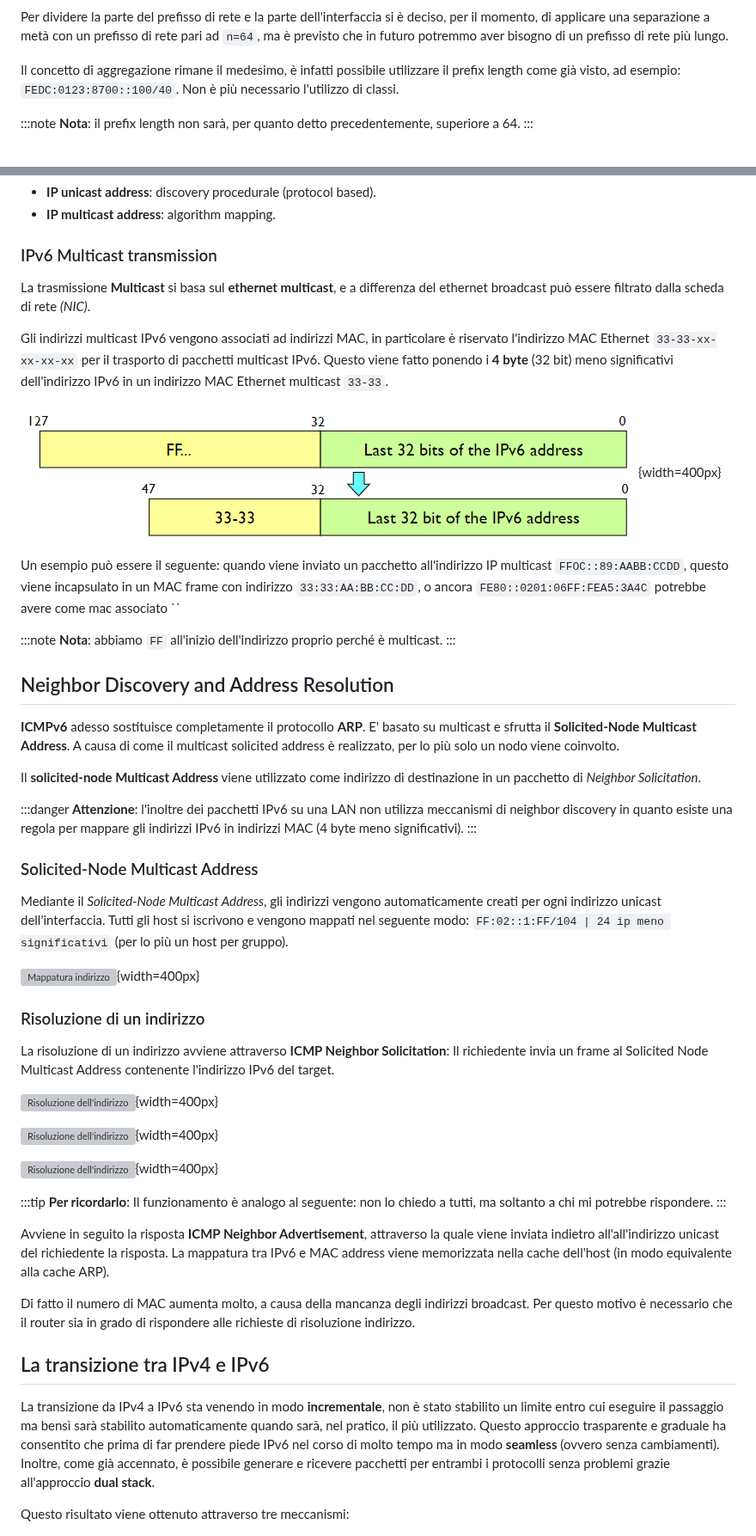
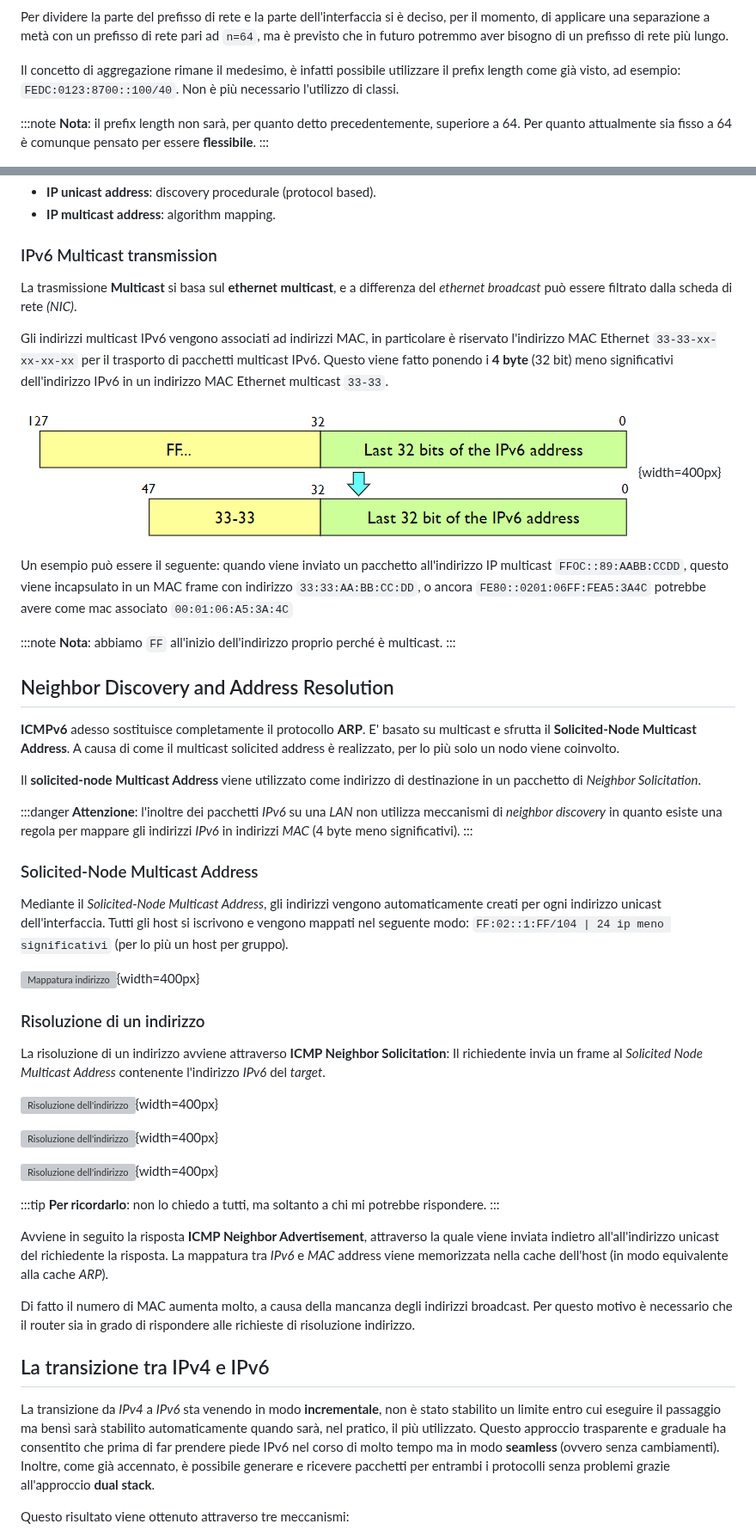
Before and after one commit to Guray00/polito_lectures, a Markdown page: Tecnologie e Servizi di Rete/chapters/02_ipv6.md, 2 parts joined by grey strips. Shown at 86% size. Rendered like a GitHub page; grey boxes are pictures that could not be loaded.

```diff
--- a/Tecnologie e Servizi di Rete/chapters/02_ipv6.md
+++ b/Tecnologie e Servizi di Rete/chapters/02_ipv6.md
@@ -92,7 +92,7 @@ Per dividere la parte del prefisso di rete e la parte dell'interfaccia si è dec
 Il concetto di aggregazione rimane il medesimo, è infatti possibile utilizzare il prefix length come già visto, ad esempio: `FEDC:0123:8700::100/40`. Non è più necessario l'utilizzo di classi.
 
 :::note
-**Nota**: il prefix length non sarà, per quanto detto precedentemente, superiore a 64.
+**Nota**: il prefix length non sarà, per quanto detto precedentemente, superiore a 64. Per quanto attualmente sia fisso a 64 è comunque pensato per essere **flessibile**.
 :::
 
 ![Struttura dell'indirizzo](../images/02_address_structure.png){width=200px}
@@ -330,13 +338,13 @@ Un indirizzo di un pacchetto IPv6 viene associato a un MAC di destinazione attra
 
 ### IPv6 Multicast transmission
 
-La trasmissione **Multicast** si basa sul **ethernet multicast**, e a differenza del ethernet broadcast può essere filtrato dalla scheda di rete _(NIC)_.
+La trasmissione **Multicast** si basa sul **ethernet multicast**, e a differenza del _ethernet broadcast_ può essere filtrato dalla scheda di rete _(NIC)_.
 
 Gli indirizzi multicast IPv6 vengono associati ad indirizzi MAC, in particolare è riservato l'indirizzo MAC Ethernet `33-33-xx-xx-xx-xx` per il trasporto di pacchetti multicast IPv6. Questo viene fatto ponendo i **4 byte** (32 bit) meno significativi dell'indirizzo IPv6 in un indirizzo MAC Ethernet multicast `33-33`.
 
 ![Multicast Transmission](../images/02_multicast_transmission.png){width=400px}
 
-Un esempio può essere il seguente: quando viene inviato un pacchetto all'indirizzo IP multicast `FFOC::89:AABB:CCDD`, questo viene incapsulato in un MAC frame con indirizzo `33:33:AA:BB:CC:DD`, o ancora `FE80::0201:06FF:FEA5:3A4C` potrebbe avere come mac associato ``
+Un esempio può essere il seguente: quando viene inviato un pacchetto all'indirizzo IP multicast `FFOC::89:AABB:CCDD`, questo viene incapsulato in un MAC frame con indirizzo `33:33:AA:BB:CC:DD`, o ancora `FE80::0201:06FF:FEA5:3A4C` potrebbe avere come mac associato `00:01:06:A5:3A:4C`
 
 :::note
 **Nota**: abbiamo `FF` all'inizio dell'indirizzo proprio perché è multicast.
@@ -349,7 +357,7 @@ Un esempio può essere il seguente: quando viene inviato un pacchetto all'indiri
 Il **solicited-node Multicast Address** viene utilizzato come indirizzo di destinazione in un pacchetto di _Neighbor Solicitation_.
 
 :::danger
-**Attenzione**: l'inoltre dei pacchetti IPv6 su una LAN non utilizza meccanismi di neighbor discovery in quanto esiste una regola per mappare gli indirizzi IPv6 in indirizzi MAC (4 byte meno significativi).
+**Attenzione**: l'inoltre dei pacchetti _IPv6_ su una _LAN_ non utilizza meccanismi di _neighbor discovery_ in quanto esiste una regola per mappare gli indirizzi _IPv6_ in indirizzi _MAC_ (4 byte meno significativi).
 :::
 
 ### Solicited-Node Multicast Address
@@ -360,7 +368,7 @@ Mediante il _Solicited-Node Multicast Address_, gli indirizzi vengono automatica
 
 ### Risoluzione di un indirizzo
 
- La risoluzione di un indirizzo avviene attraverso **ICMP Neighbor Solicitation**: Il richiedente invia un frame al Solicited Node Multicast Address contenente l'indirizzo IPv6 del target.
+ La risoluzione di un indirizzo avviene attraverso **ICMP Neighbor Solicitation**: Il richiedente invia un frame al _Solicited Node Multicast Address_ contenente l'indirizzo _IPv6_ del _target_.
 
 ![Risoluzione dell'indirizzo](../images/02_address_resolution.png){width=400px}
 
@@ -369,16 +377,16 @@ Mediante il _Solicited-Node Multicast Address_, gli indirizzi vengono automatica
 ![Risoluzione dell'indirizzo](../images/02_addresresolution3.png){width=400px}
 
 :::tip
-**Per ricordarlo**: Il funzionamento è analogo al seguente: non lo chiedo a tutti, ma soltanto a chi mi potrebbe rispondere.
+**Per ricordarlo**: non lo chiedo a tutti, ma soltanto a chi mi potrebbe rispondere.
 :::
 
-Avviene in seguito la risposta **ICMP Neighbor Advertisement**, attraverso la quale viene inviata indietro all'all'indirizzo unicast del richiedente la risposta. La mappatura tra IPv6 e MAC address viene memorizzata nella cache dell'host (in modo equivalente alla cache ARP).
+Avviene in seguito la risposta **ICMP Neighbor Advertisement**, attraverso la quale viene inviata indietro all'all'indirizzo unicast del richiedente la risposta. La mappatura tra _IPv6_ e _MAC_ address viene memorizzata nella cache dell'host (in modo equivalente alla cache _ARP_).
 
 Di fatto il numero di MAC aumenta molto, a causa della mancanza degli indirizzi broadcast. Per questo motivo è necessario che il router sia in grado di rispondere alle richieste di risoluzione indirizzo.
 
 ## La transizione tra IPv4 e IPv6
 
-La transizione da IPv4 a IPv6 sta venendo in modo **incrementale**, non è stato stabilito un limite entro cui eseguire il passaggio ma bensì sarà stabilito automaticamente quando sarà, nel pratico, il più utilizzato. Questo approccio trasparente e graduale ha consentito che prima di far prendere piede IPv6 nel corso di molto tempo ma in modo **seamless** (ovvero senza cambiamenti). Inoltre, come già accennato, è possibile generare e ricevere pacchetti per entrambi i protocolli senza problemi grazie all'approccio **dual stack**.
+La transizione da _IPv4_ a _IPv6_ sta venendo in modo **incrementale**, non è stato stabilito un limite entro cui eseguire il passaggio ma bensì sarà stabilito automaticamente quando sarà, nel pratico, il più utilizzato. Questo approccio trasparente e graduale ha consentito che prima di far prendere piede IPv6 nel corso di molto tempo ma in modo **seamless** (ovvero senza cambiamenti). Inoltre, come già accennato, è possibile generare e ricevere pacchetti per entrambi i protocolli senza problemi grazie all'approccio **dual stack**.
 
 Questo risultato viene ottenuto attraverso tre meccanismi:
 
```
Also changed, not shown: other parts of Tecnologie e Servizi di Rete/chapters/02_ipv6.md (+17 -9 lines).
